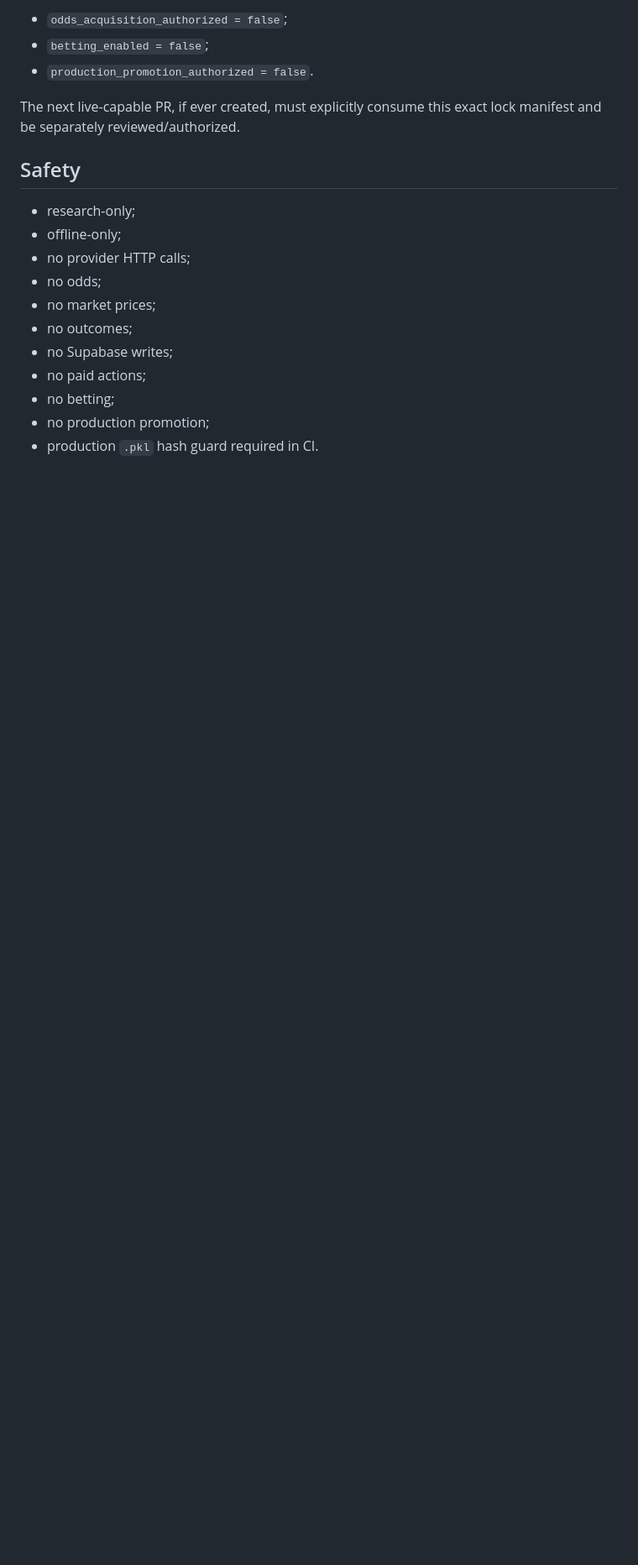
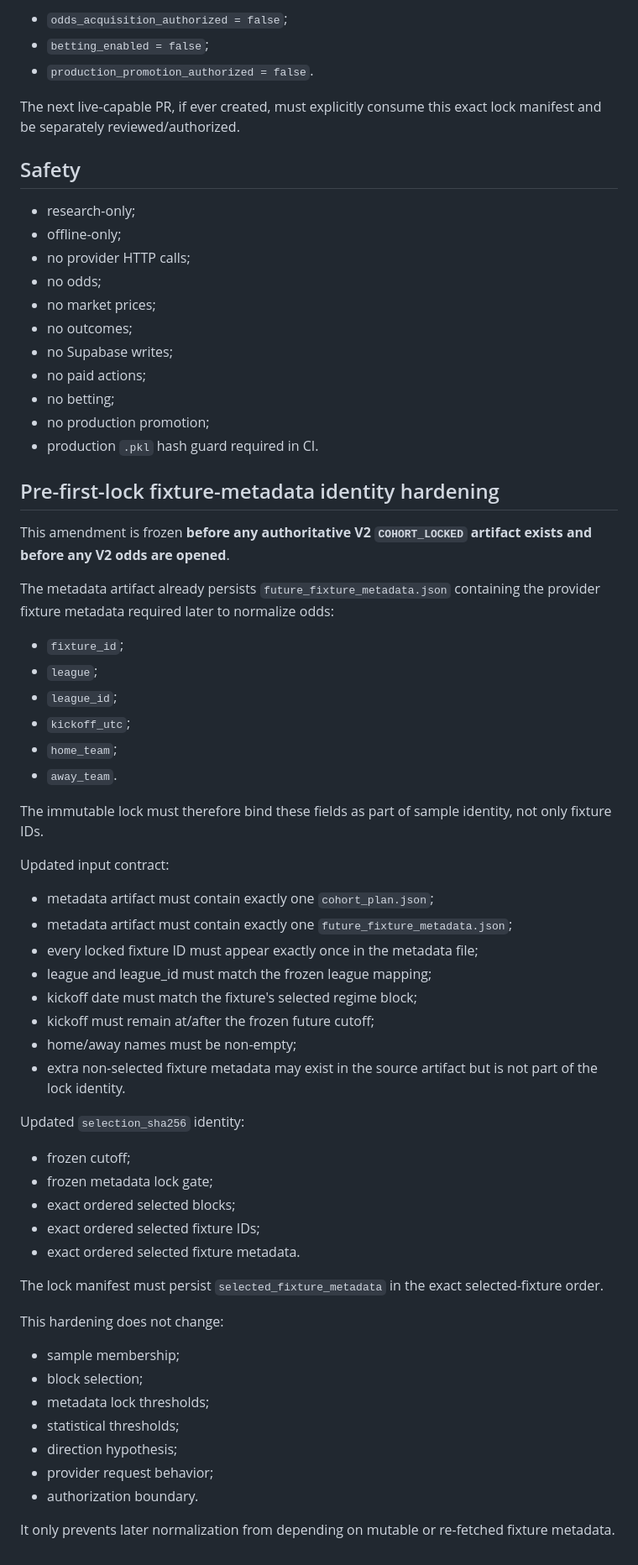
Before and after one commit to MaksimBlud/football-ai, a Markdown page: research/CORNER_REGIME_ADJUSTED_DIRECTION_V2_COHORT_LOCK.md, the part around the change. Shown at 84% size. Drawn GitHub-style; blank space fills up the shorter version.

Commit message:
Freeze fixture metadata identity in V2 cohort lock

```diff
--- a/research/CORNER_REGIME_ADJUSTED_DIRECTION_V2_COHORT_LOCK.md
+++ b/research/CORNER_REGIME_ADJUSTED_DIRECTION_V2_COHORT_LOCK.md
@@ -125,3 +125,50 @@ The next live-capable PR, if ever created, must explicitly consume this exact lo
 - no betting;
 - no production promotion;
 - production `.pkl` hash guard required in CI.
+
+## Pre-first-lock fixture-metadata identity hardening
+
+This amendment is frozen **before any authoritative V2 `COHORT_LOCKED` artifact exists and before any V2 odds are opened**.
+
+The metadata artifact already persists `future_fixture_metadata.json` containing the provider fixture metadata required later to normalize odds:
+
+- `fixture_id`;
+- `league`;
+- `league_id`;
+- `kickoff_utc`;
+- `home_team`;
+- `away_team`.
+
+The immutable lock must therefore bind these fields as part of sample identity, not only fixture IDs.
+
+Updated input contract:
+
+- metadata artifact must contain exactly one `cohort_plan.json`;
+- metadata artifact must contain exactly one `future_fixture_metadata.json`;
+- every locked fixture ID must appear exactly once in the metadata file;
+- league and league_id must match the frozen league mapping;
+- kickoff date must match the fixture's selected regime block;
+- kickoff must remain at/after the frozen future cutoff;
+- home/away names must be non-empty;
+- extra non-selected fixture metadata may exist in the source artifact but is not part of the lock identity.
+
+Updated `selection_sha256` identity:
+
+- frozen cutoff;
+- frozen metadata lock gate;
+- exact ordered selected blocks;
+- exact ordered selected fixture IDs;
+- exact ordered selected fixture metadata.
+
+The lock manifest must persist `selected_fixture_metadata` in the exact selected-fixture order.
+
+This hardening does not change:
+- sample membership;
+- block selection;
+- metadata lock thresholds;
+- statistical thresholds;
+- direction hypothesis;
+- provider request behavior;
+- authorization boundary.
+
+It only prevents later normalization from depending on mutable or re-fetched fixture metadata.
```
